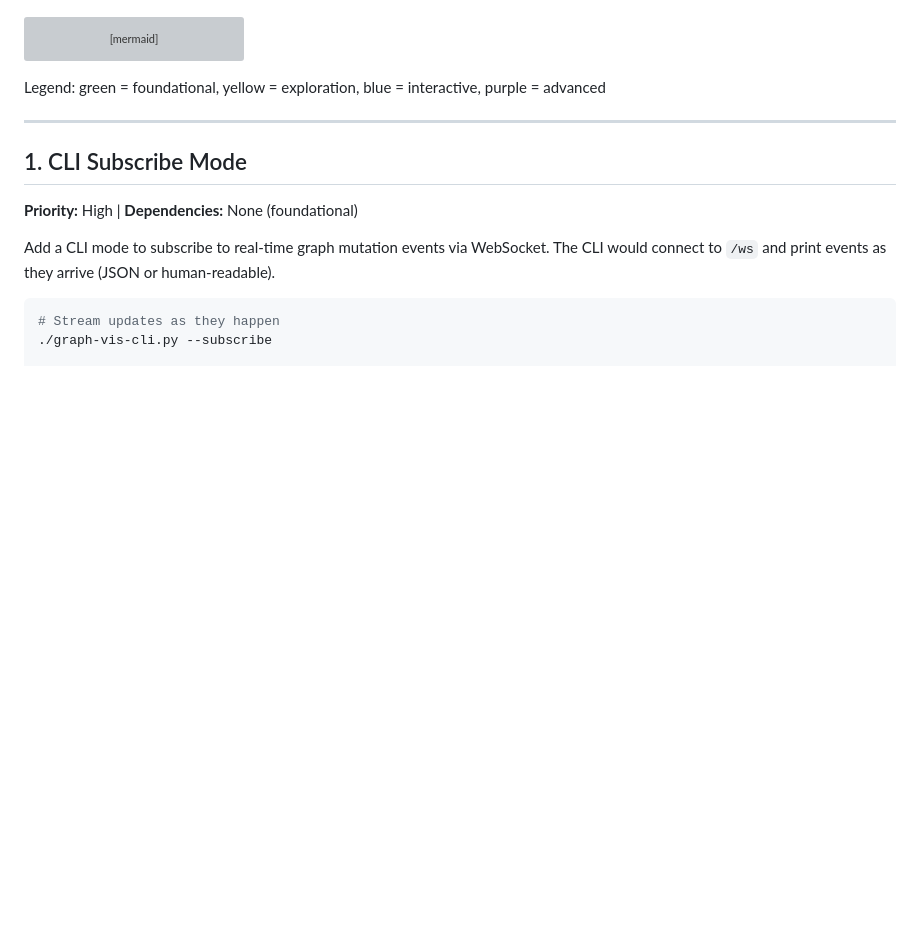
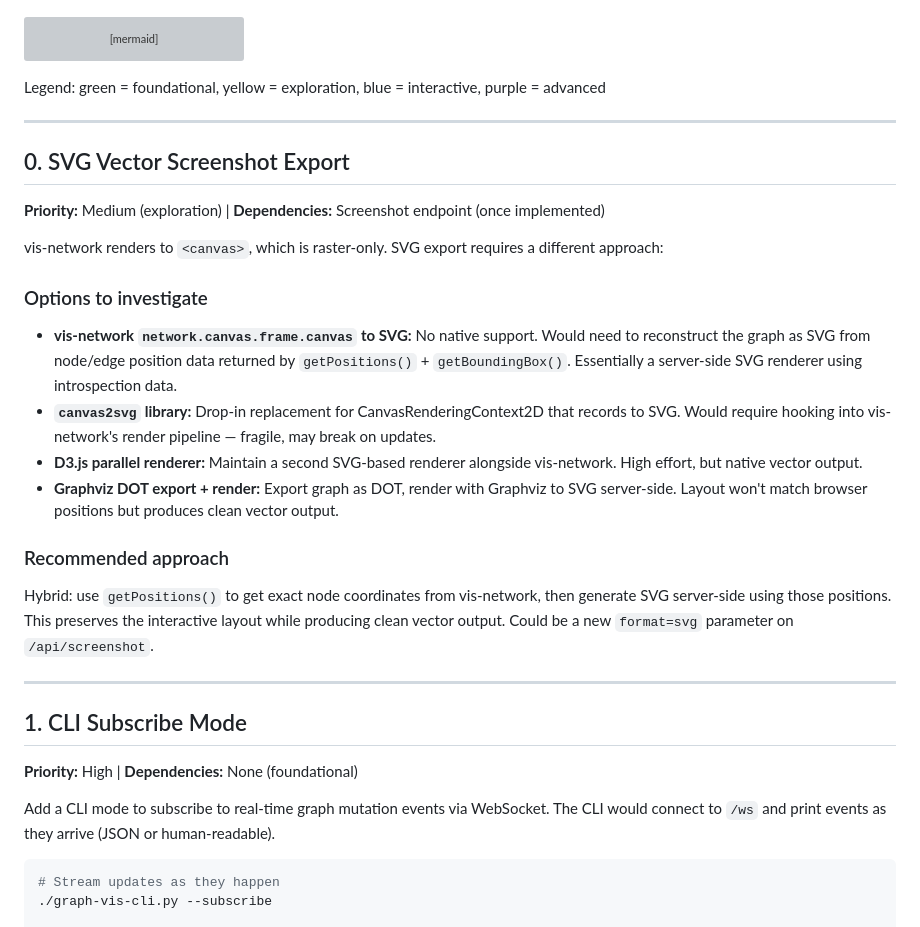
Before and after one commit to gwwtests/graph-vis-rest-and-cli, a Markdown page: FUTURE_WORK.md, the part around the change. Rendered like a GitHub page; blank space fills up the shorter version; grey boxes are pictures that could not be loaded.

Commit message:
docs: Add SVG vector screenshot export to FUTURE_WORK.md
* Explore canvas-to-SVG options (canvas2svg, server-side generation, DOT export)
* Recommend hybrid: use getPositions() + server-side SVG generation

Co-Authored-By: Claude Opus 4.6 <noreply@anthropic.com>

````diff
--- a/FUTURE_WORK.md
+++ b/FUTURE_WORK.md
@@ -20,6 +20,25 @@ graph TD
 ```
 
 Legend: green = foundational, yellow = exploration, blue = interactive, purple = advanced
+
+---
+
+## 0. SVG Vector Screenshot Export
+
+**Priority:** Medium (exploration) | **Dependencies:** Screenshot endpoint (once implemented)
+
+vis-network renders to `<canvas>`, which is raster-only. SVG export requires a different approach:
+
+### Options to investigate
+
+* **vis-network `network.canvas.frame.canvas` to SVG:** No native support. Would need to reconstruct the graph as SVG from node/edge position data returned by `getPositions()` + `getBoundingBox()`. Essentially a server-side SVG renderer using introspection data.
+* **`canvas2svg` library:** Drop-in replacement for CanvasRenderingContext2D that records to SVG. Would require hooking into vis-network's render pipeline — fragile, may break on updates.
+* **D3.js parallel renderer:** Maintain a second SVG-based renderer alongside vis-network. High effort, but native vector output.
+* **Graphviz DOT export + render:** Export graph as DOT, render with Graphviz to SVG server-side. Layout won't match browser positions but produces clean vector output.
+
+### Recommended approach
+
+Hybrid: use `getPositions()` to get exact node coordinates from vis-network, then generate SVG server-side using those positions. This preserves the interactive layout while producing clean vector output. Could be a new `format=svg` parameter on `/api/screenshot`.
 
 ---
 
````
